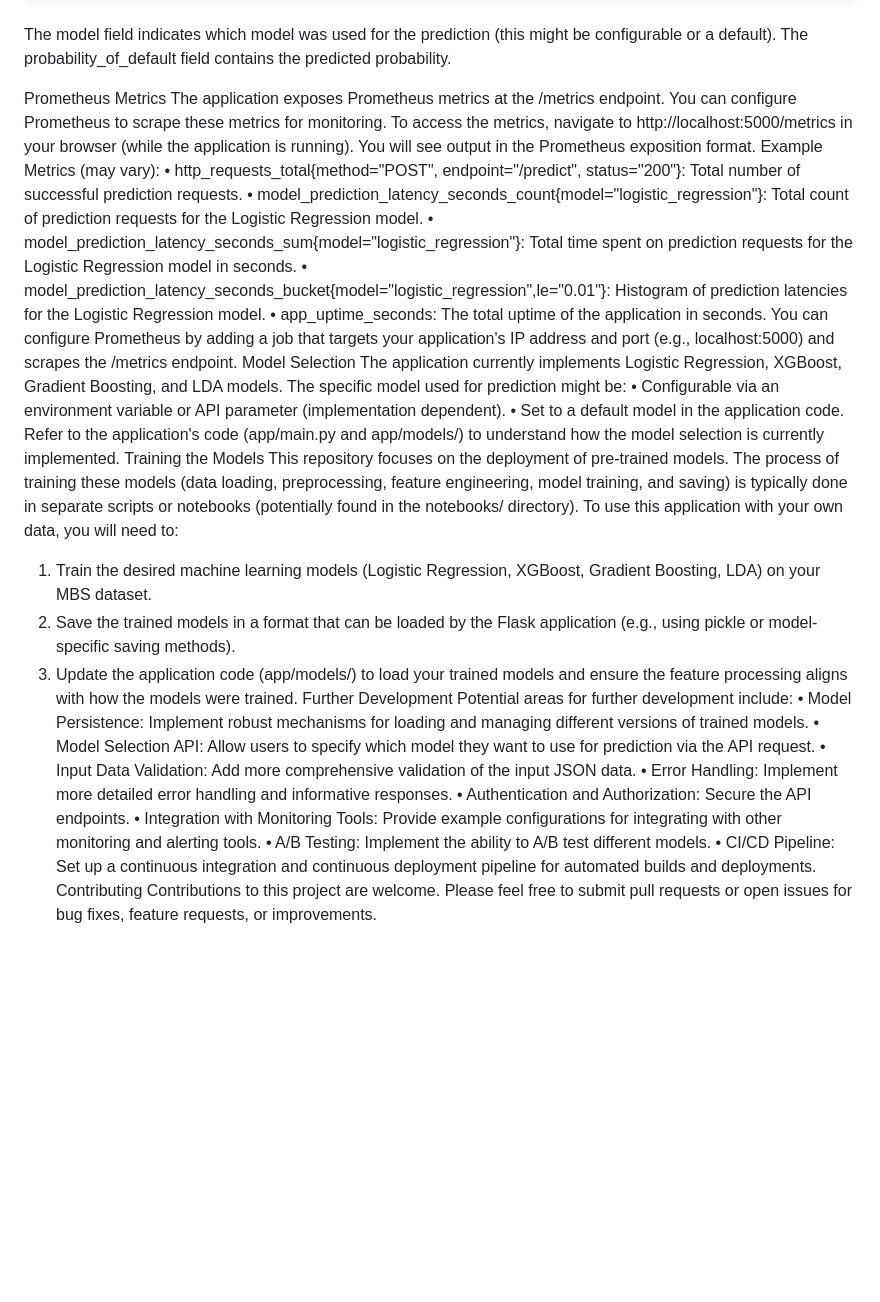
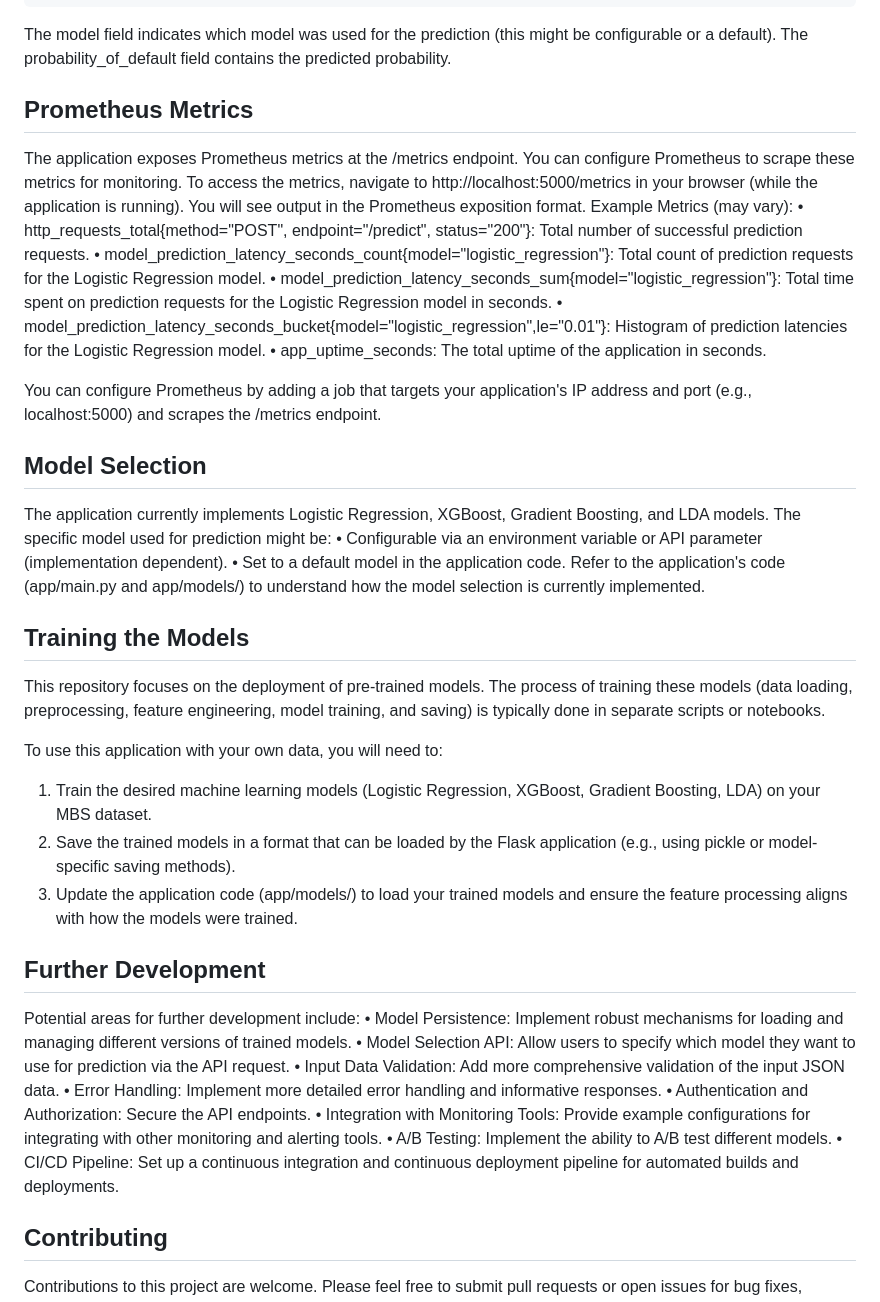
Before and after one commit to pranakasturi/mortgage-backed-securities, a Markdown page: README.md, the part around the change. GitHub-like rendering; blank space fills up the shorter version.

````diff
--- a/README.md
+++ b/README.md
@@ -127,7 +127,7 @@ JSON
 ```
 The model field indicates which model was used for the prediction (this might be configurable or a default). The probability_of_default field contains the predicted probability.
 
-Prometheus Metrics
+## Prometheus Metrics
 The application exposes Prometheus metrics at the /metrics endpoint. You can configure Prometheus to scrape these metrics for monitoring.
 To access the metrics, navigate to http://localhost:5000/metrics in your browser (while the application is running). You will see output in the Prometheus exposition format.
 Example Metrics (may vary):
@@ -136,19 +136,24 @@ Example Metrics (may vary):
 •	model_prediction_latency_seconds_sum{model="logistic_regression"}: Total time spent on prediction requests for the Logistic Regression model in seconds.
 •	model_prediction_latency_seconds_bucket{model="logistic_regression",le="0.01"}: Histogram of prediction latencies for the Logistic Regression model.
 •	app_uptime_seconds: The total uptime of the application in seconds.
+
 You can configure Prometheus by adding a job that targets your application's IP address and port (e.g., localhost:5000) and scrapes the /metrics endpoint.
-Model Selection
+
+## Model Selection
 The application currently implements Logistic Regression, XGBoost, Gradient Boosting, and LDA models. The specific model used for prediction might be:
 •	Configurable via an environment variable or API parameter (implementation dependent).
 •	Set to a default model in the application code.
 Refer to the application's code (app/main.py and app/models/) to understand how the model selection is currently implemented.
-Training the Models
-This repository focuses on the deployment of pre-trained models. The process of training these models (data loading, preprocessing, feature engineering, model training, and saving) is typically done in separate scripts or notebooks (potentially found in the notebooks/ directory).
+
+## Training the Models
+This repository focuses on the deployment of pre-trained models. The process of training these models (data loading, preprocessing, feature engineering, model training, and saving) is typically done in separate scripts or notebooks.
+
 To use this application with your own data, you will need to:
 1.	Train the desired machine learning models (Logistic Regression, XGBoost, Gradient Boosting, LDA) on your MBS dataset.
 2.	Save the trained models in a format that can be loaded by the Flask application (e.g., using pickle or model-specific saving methods).
 3.	Update the application code (app/models/) to load your trained models and ensure the feature processing aligns with how the models were trained.
-Further Development
+
+## Further Development
 Potential areas for further development include:
 •	Model Persistence: Implement robust mechanisms for loading and managing different versions of trained models.
 •	Model Selection API: Allow users to specify which model they want to use for prediction via the API request.
@@ -158,5 +163,6 @@ Potential areas for further development include:
 •	Integration with Monitoring Tools: Provide example configurations for integrating with other monitoring and alerting tools.
 •	A/B Testing: Implement the ability to A/B test different models.
 •	CI/CD Pipeline: Set up a continuous integration and continuous deployment pipeline for automated builds and deployments.
-Contributing
+
+## Contributing
 Contributions to this project are welcome. Please feel free to submit pull requests or open issues for bug fixes, feature requests, or improvements.
````
